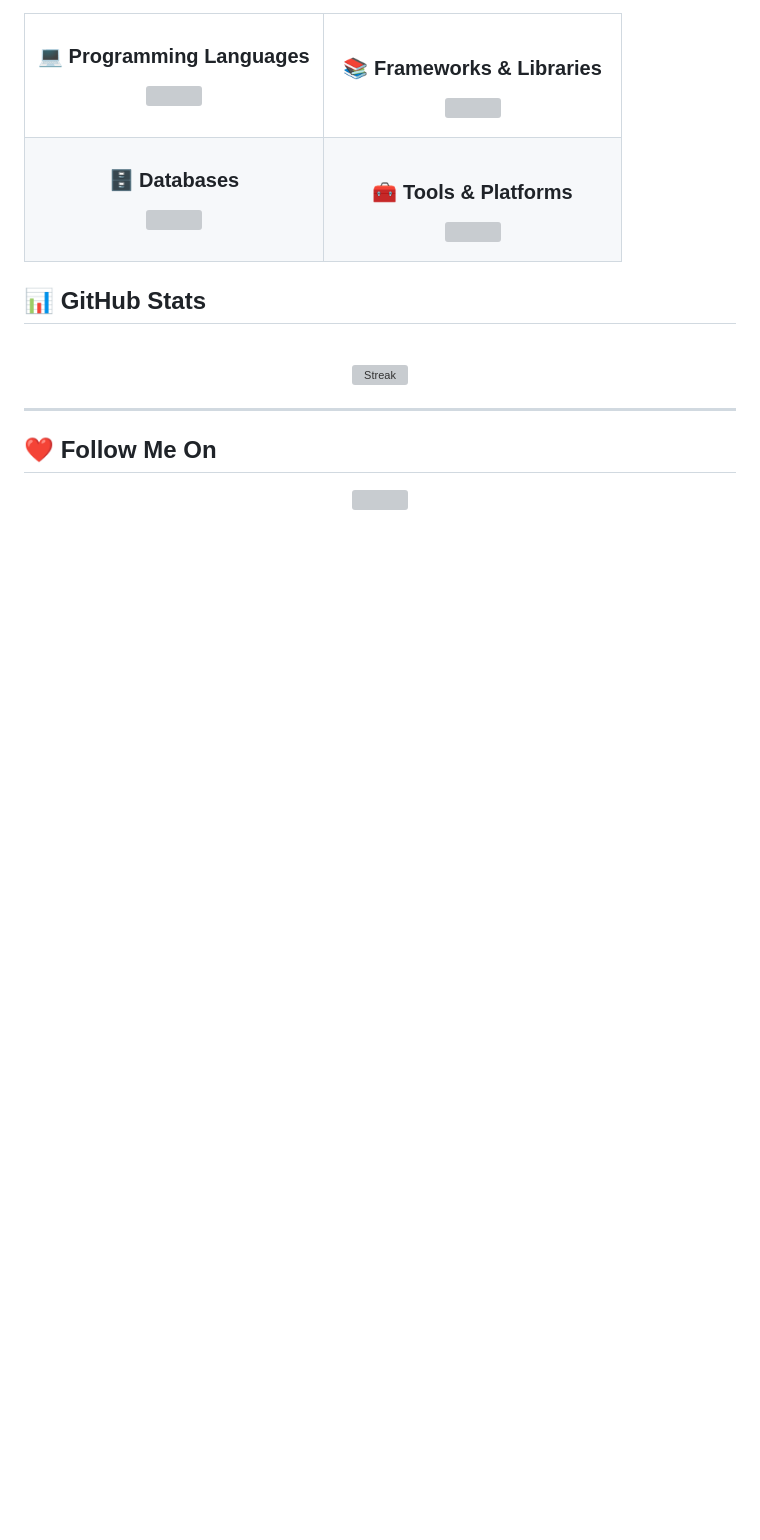
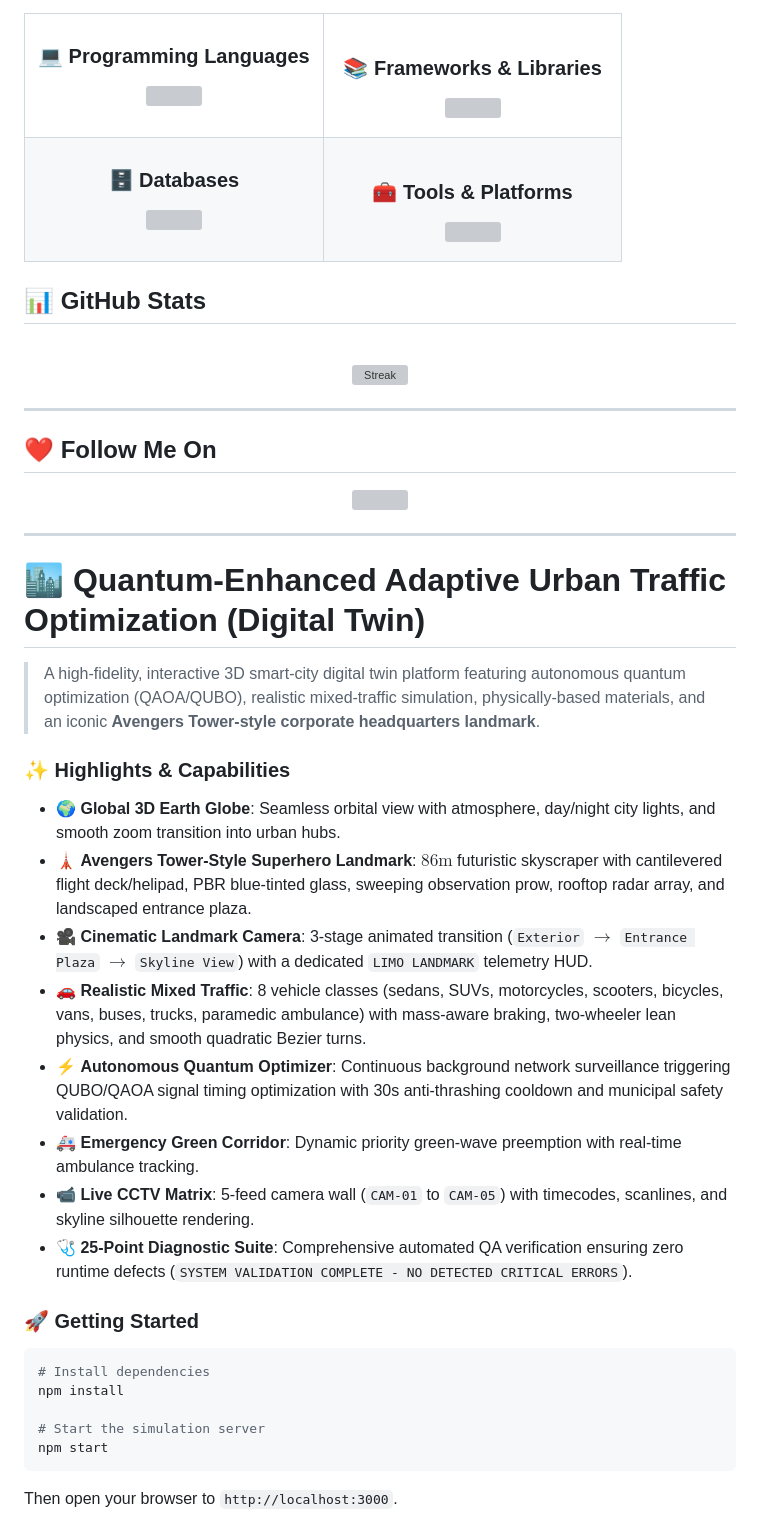
Before and after one commit to likiliki27070-rgb/Liki, a Markdown page: README.md, the part around the change. Drawn GitHub-style; blank space fills up the shorter version; grey boxes are pictures that could not be loaded.

Commit message:
docs: add Quantum Traffic Digital Twin with Avengers Tower to README

````diff
--- a/README.md
+++ b/README.md
@@ -118,3 +118,29 @@
     <img src="https://cdn.instagram.com/buttons/v2/default-yellow.png" width="200"/>
   </a>
 </p>
+
+---
+
+# 🏙️ Quantum-Enhanced Adaptive Urban Traffic Optimization (Digital Twin)
+
+> A high-fidelity, interactive 3D smart-city digital twin platform featuring autonomous quantum optimization (QAOA/QUBO), realistic mixed-traffic simulation, physically-based materials, and an iconic **Avengers Tower-style corporate headquarters landmark**.
+
+### ✨ Highlights & Capabilities
+- 🌍 **Global 3D Earth Globe**: Seamless orbital view with atmosphere, day/night city lights, and smooth zoom transition into urban hubs.
+- 🗼 **Avengers Tower-Style Superhero Landmark**: $86\text{m}$ futuristic skyscraper with cantilevered flight deck/helipad, PBR blue-tinted glass, sweeping observation prow, rooftop radar array, and landscaped entrance plaza.
+- 🎥 **Cinematic Landmark Camera**: 3-stage animated transition (`Exterior` $\rightarrow$ `Entrance Plaza` $\rightarrow$ `Skyline View`) with a dedicated `LIMO LANDMARK` telemetry HUD.
+- 🚗 **Realistic Mixed Traffic**: 8 vehicle classes (sedans, SUVs, motorcycles, scooters, bicycles, vans, buses, trucks, paramedic ambulance) with mass-aware braking, two-wheeler lean physics, and smooth quadratic Bezier turns.
+- ⚡ **Autonomous Quantum Optimizer**: Continuous background network surveillance triggering QUBO/QAOA signal timing optimization with 30s anti-thrashing cooldown and municipal safety validation.
+- 🚑 **Emergency Green Corridor**: Dynamic priority green-wave preemption with real-time ambulance tracking.
+- 📹 **Live CCTV Matrix**: 5-feed camera wall (`CAM-01` to `CAM-05`) with timecodes, scanlines, and skyline silhouette rendering.
+- 🩺 **25-Point Diagnostic Suite**: Comprehensive automated QA verification ensuring zero runtime defects (`SYSTEM VALIDATION COMPLETE - NO DETECTED CRITICAL ERRORS`).
+
+### 🚀 Getting Started
+```bash
+# Install dependencies
+npm install
+
+# Start the simulation server
+npm start
+```
+Then open your browser to `http://localhost:3000`.
````
